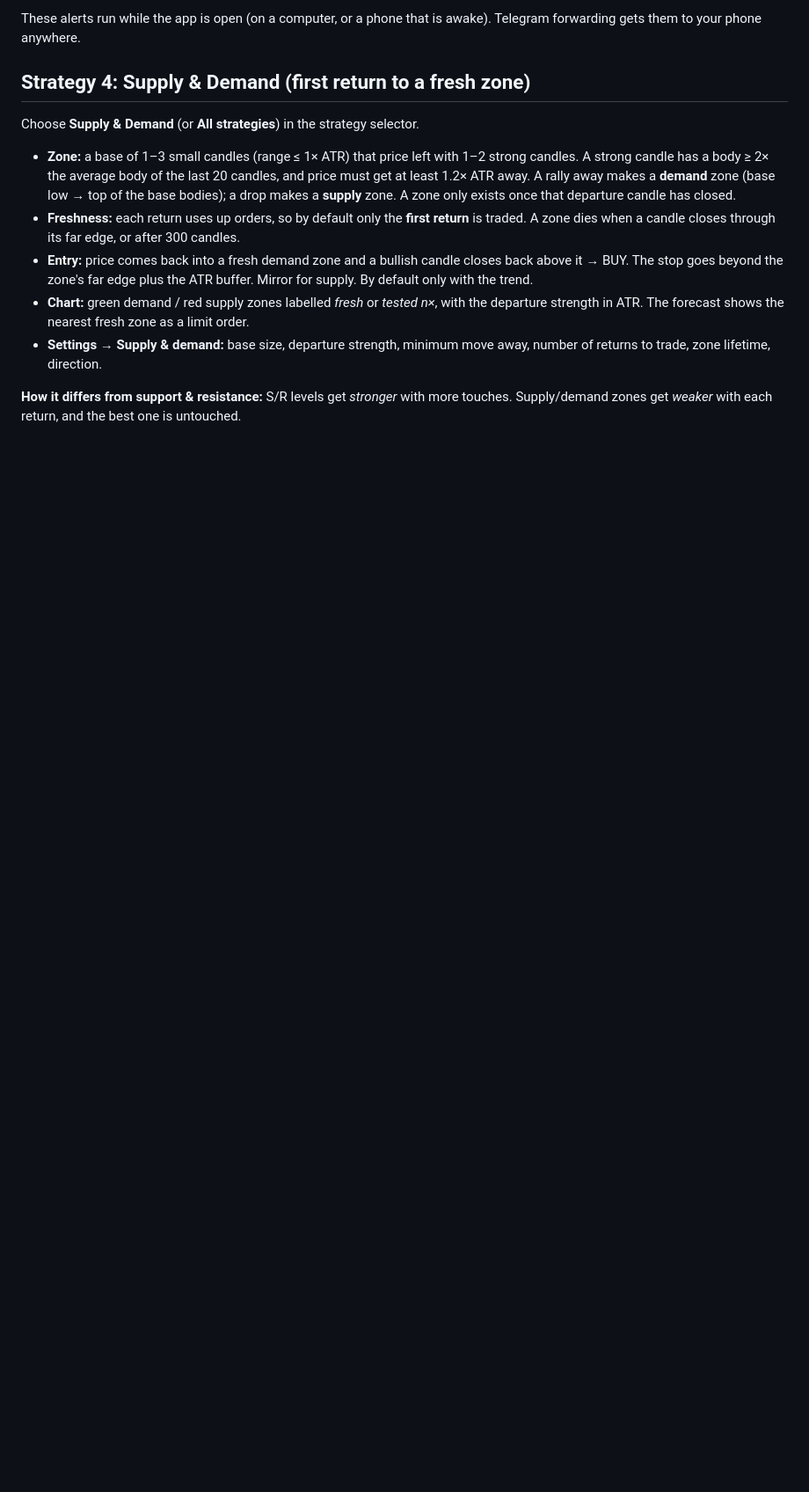
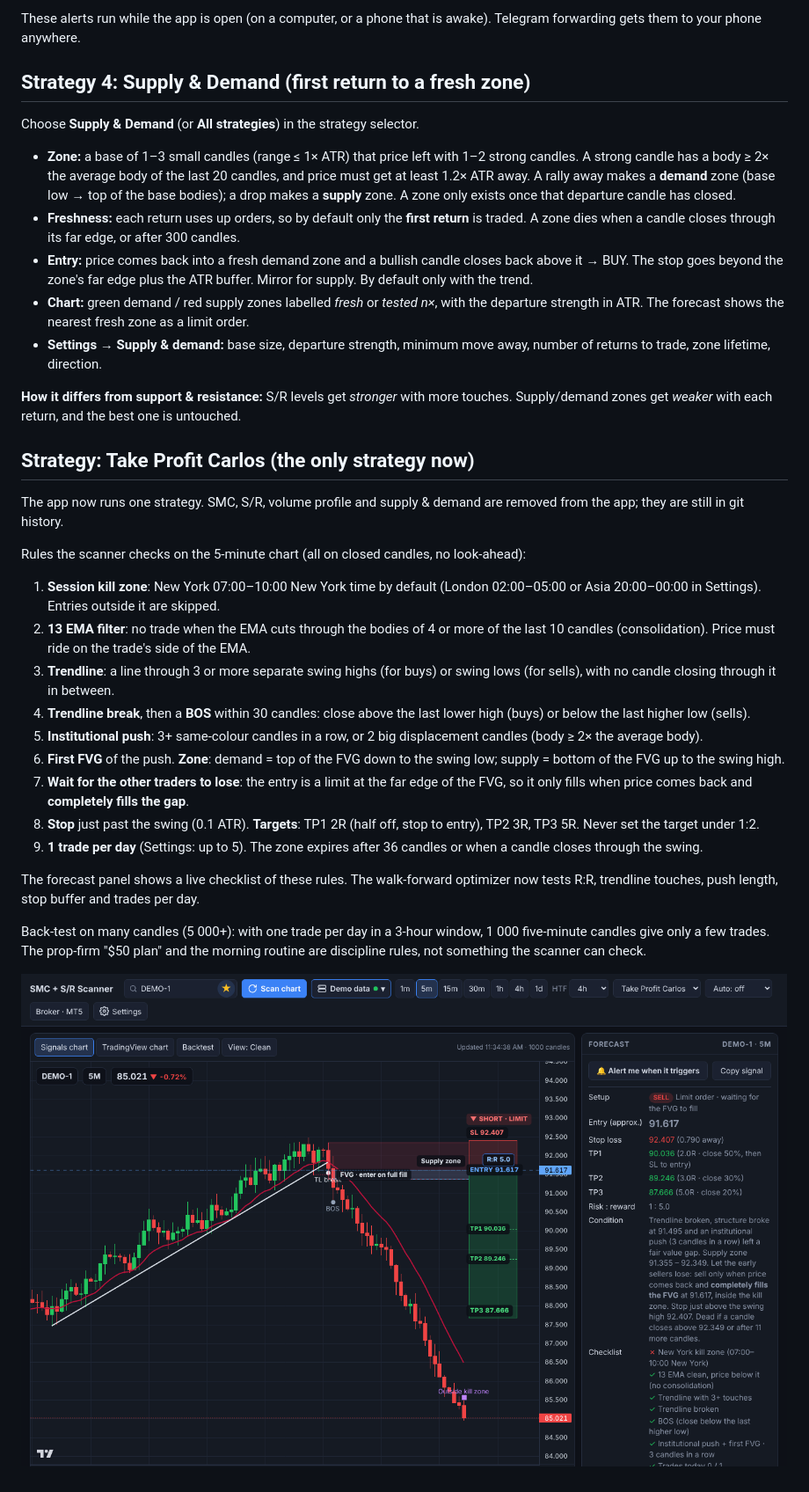
Before and after one commit to Neyofissie/EA, a Markdown page: webapp/README.md, the part around the change. Shown at 88% size. Drawn GitHub-style; pictures changed too: webapp/tpc-strategy.png (added); blank space fills up the shorter version.

```diff
--- a/webapp/README.md
+++ b/webapp/README.md
@@ -216,3 +216,26 @@ Choose **Supply & Demand** (or **All strategies**) in the strategy selector.
 - **Settings → Supply & demand:** base size, departure strength, minimum move away, number of returns to trade, zone lifetime, direction.
 
 **How it differs from support & resistance:** S/R levels get *stronger* with more touches. Supply/demand zones get *weaker* with each return, and the best one is untouched.
+
+## Strategy: Take Profit Carlos (the only strategy now)
+
+The app now runs one strategy. SMC, S/R, volume profile and supply & demand are removed from the app; they are still in git history.
+
+Rules the scanner checks on the 5-minute chart (all on closed candles, no look-ahead):
+
+1. **Session kill zone**: New York 07:00–10:00 New York time by default (London 02:00–05:00 or Asia 20:00–00:00 in Settings). Entries outside it are skipped.
+2. **13 EMA filter**: no trade when the EMA cuts through the bodies of 4 or more of the last 10 candles (consolidation). Price must ride on the trade's side of the EMA.
+3. **Trendline**: a line through 3 or more separate swing highs (for buys) or swing lows (for sells), with no candle closing through it in between.
+4. **Trendline break**, then a **BOS** within 30 candles: close above the last lower high (buys) or below the last higher low (sells).
+5. **Institutional push**: 3+ same-colour candles in a row, or 2 big displacement candles (body ≥ 2× the average body).
+6. **First FVG** of the push. **Zone**: demand = top of the FVG down to the swing low; supply = bottom of the FVG up to the swing high.
+7. **Wait for the other traders to lose**: the entry is a limit at the far edge of the FVG, so it only fills when price comes back and **completely fills the gap**.
+8. **Stop** just past the swing (0.1 ATR). **Targets**: TP1 2R (half off, stop to entry), TP2 3R, TP3 5R. Never set the target under 1:2.
+9. **1 trade per day** (Settings: up to 5). The zone expires after 36 candles or when a candle closes through the swing.
+
+The forecast panel shows a live checklist of these rules. The walk-forward optimizer now tests R:R, trendline touches, push length, stop buffer and trades per day.
+
+Back-test on many candles (5 000+): with one trade per day in a 3-hour window, 1 000 five-minute candles give only a few trades.
+The prop-firm "$50 plan" and the morning routine are discipline rules, not something the scanner can check.
+
+![Take Profit Carlos setup](tpc-strategy.png)
```
Also changed, not shown: 2 other files.
